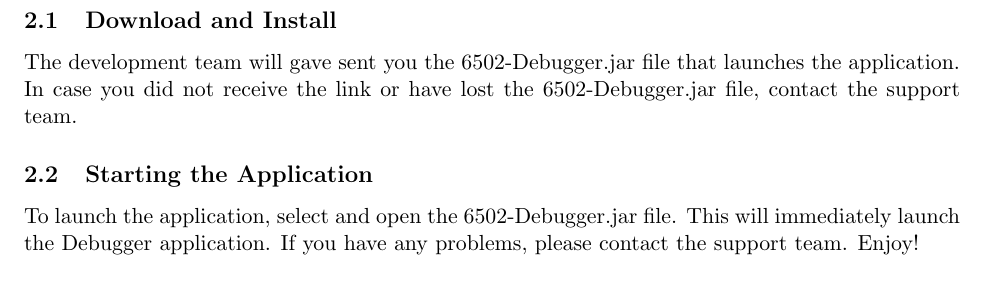
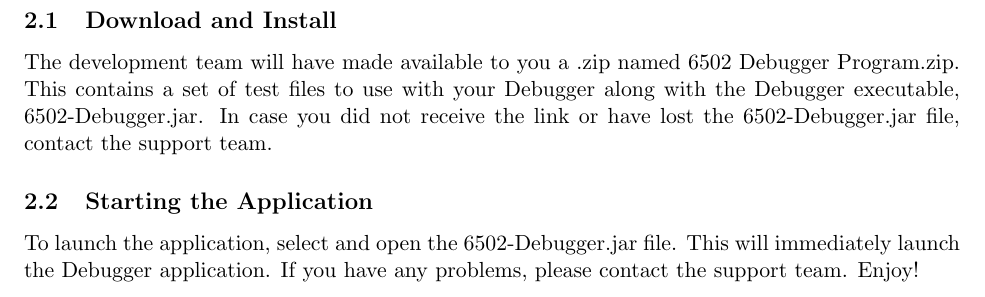
Before and after one commit to unoCamel/6502-Debugger, a LaTeX document (Documentation/User Manual/User Manual.tex): part of page 5 of 15, cut so that both start at the same text. Compiled offline with pdfLaTeX.

Commit message:
Edited user manual

```diff
--- a/Documentation/User Manual/User Manual.tex
+++ b/Documentation/User Manual/User Manual.tex
@@ -55,7 +55,7 @@ This handbook covers a range of scenarios you might encounter when using this De
 
 \section{Getting Started with the 6502 Debugger}
 \subsection{Download and Install}
-The development team will gave sent you the 6502-Debugger.jar file that launches the application. In case you did not receive the link or have lost the 6502-Debugger.jar file, contact the support team.
+The development team will have made available to you a .zip named 6502 Debugger Program.zip. This contains a set of test files to use with your Debugger along with the Debugger executable, 6502-Debugger.jar. In case you did not receive the link or have lost the 6502-Debugger.jar file, contact the support team.
 \subsection{Starting the Application}
 To launch the application, select and open the 6502-Debugger.jar file. This will immediately launch the Debugger application. If you have any problems, please contact the support team. Enjoy!
 \pagebreak
```
Also changed, not shown: Documentation/User Manual/User Manual.pdf, 2 other files.
